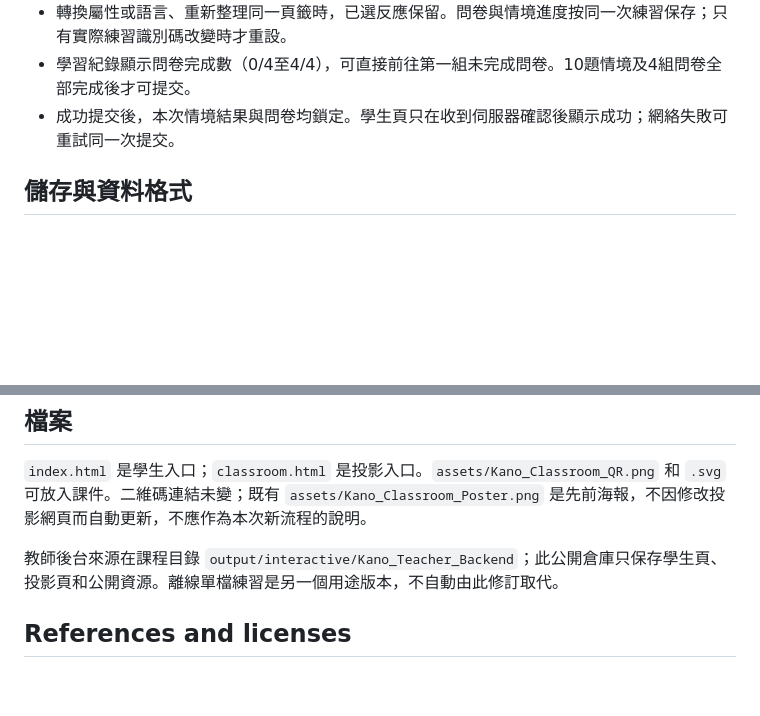
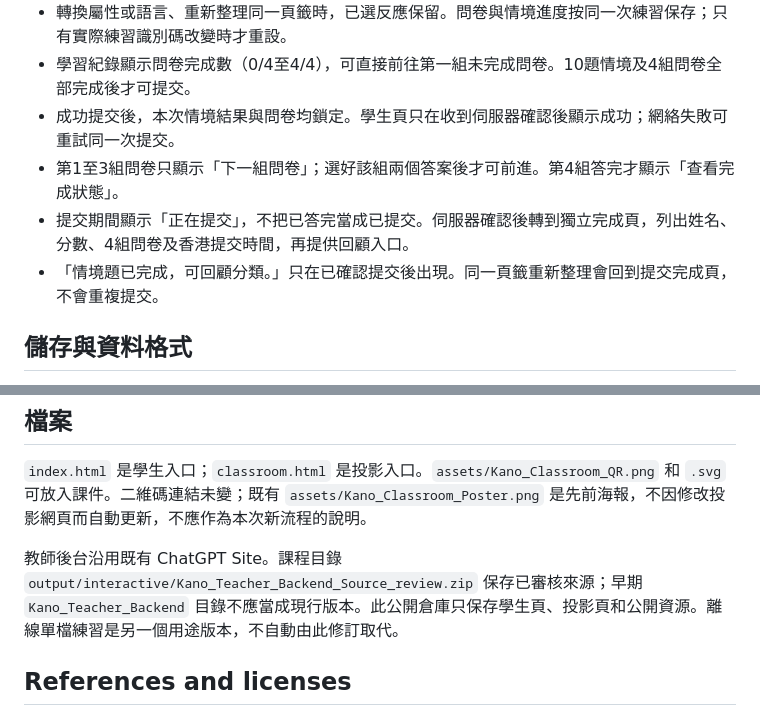
Before and after one commit to sonicygy/MHO5402-CSM, a Markdown page: README.md, 2 parts joined by grey strips. Rendered like a GitHub page; blank space fills up the shorter version.

Commit message:
Document questionnaire navigation and confirmed receipt flow

```diff
--- a/README.md
+++ b/README.md
@@ -20,6 +20,9 @@
 - 轉換屬性或語言、重新整理同一頁籤時，已選反應保留。問卷與情境進度按同一次練習保存；只有實際練習識別碼改變時才重設。
 - 學習紀錄顯示問卷完成數（0/4至4/4），可直接前往第一組未完成問卷。10題情境及4組問卷全部完成後才可提交。
 - 成功提交後，本次情境結果與問卷均鎖定。學生頁只在收到伺服器確認後顯示成功；網絡失敗可重試同一次提交。
+- 第1至3組問卷只顯示「下一組問卷」；選好該組兩個答案後才可前進。第4組答完才顯示「查看完成狀態」。
+- 提交期間顯示「正在提交」，不把已答完當成已提交。伺服器確認後轉到獨立完成頁，列出姓名、分數、4組問卷及香港提交時間，再提供回顧入口。
+- 「情境題已完成，可回顧分類。」只在已確認提交後出現。同一頁籤重新整理會回到提交完成頁，不會重複提交。
 
 ## 儲存與資料格式
 
@@ -48,7 +51,7 @@
 
 `index.html` 是學生入口；`classroom.html` 是投影入口。`assets/Kano_Classroom_QR.png` 和 `.svg` 可放入課件。二維碼連結未變；既有 `assets/Kano_Classroom_Poster.png` 是先前海報，不因修改投影網頁而自動更新，不應作為本次新流程的說明。
 
-教師後台來源在課程目錄 `output/interactive/Kano_Teacher_Backend`；此公開倉庫只保存學生頁、投影頁和公開資源。離線單檔練習是另一個用途版本，不自動由此修訂取代。
+教師後台沿用既有 ChatGPT Site。課程目錄 `output/interactive/Kano_Teacher_Backend_Source_review.zip` 保存已審核來源；早期 `Kano_Teacher_Backend` 目錄不應當成現行版本。此公開倉庫只保存學生頁、投影頁和公開資源。離線單檔練習是另一個用途版本，不自動由此修訂取代。
 
 ## References and licenses
 
```
